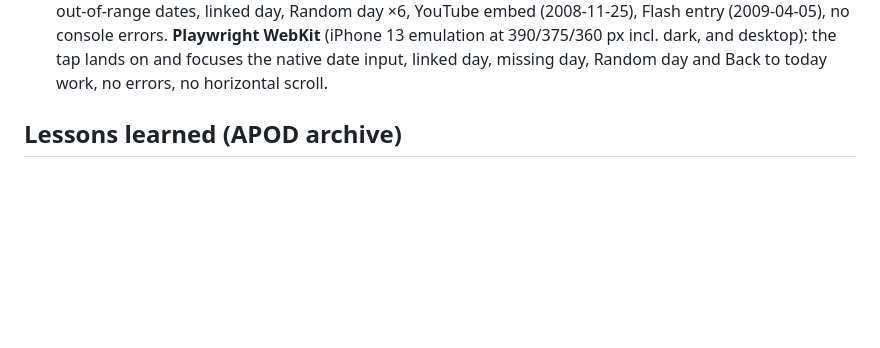
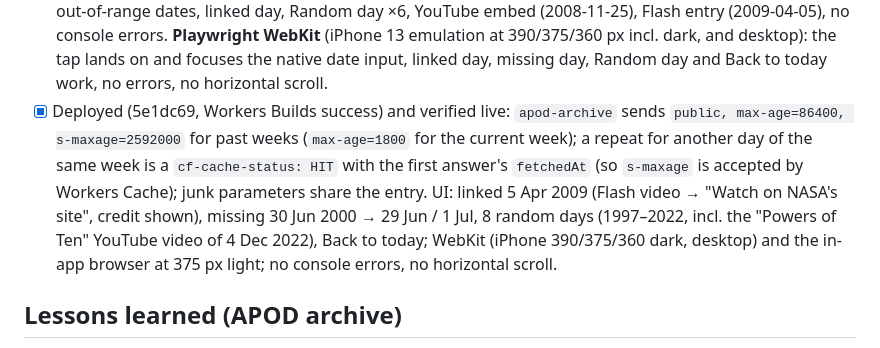
Before and after one commit to Almefty/astronomy-monitor, a Markdown page: TASKS.md, the part around the change. GitHub-like rendering; blank space fills up the shorter version.

Commit message:
TASKS: APOD archive verified on the live site
Co-Authored-By: Claude Opus 5.5 <noreply@anthropic.com>

```diff
--- a/TASKS.md
+++ b/TASKS.md
@@ -53,6 +53,14 @@ one's outcome) and says "7 of 7 panels loaded · oldest data 25 min old", naming
       (2009-04-05), no console errors. **Playwright WebKit** (iPhone 13 emulation at 390/375/360 px incl.
       dark, and desktop): the tap lands on and focuses the native date input, linked day, missing day, Random
       day and Back to today work, no errors, no horizontal scroll.
+- [x] Deployed (5e1dc69, Workers Builds success) and verified live: `apod-archive` sends
+      `public, max-age=86400, s-maxage=2592000` for past weeks (`max-age=1800` for the current week); a
+      repeat for another day of the same week is a `cf-cache-status: HIT` with the first answer's
+      `fetchedAt` (so `s-maxage` is accepted by Workers Cache); junk parameters share the entry. UI: linked
+      5 Apr 2009 (Flash video → "Watch on NASA's site", credit shown), missing 30 Jun 2000 → 29 Jun / 1 Jul,
+      8 random days (1997–2022, incl. the "Powers of Ten" YouTube video of 4 Dec 2022), Back to today; WebKit
+      (iPhone 390/375/360 dark, desktop) and the in-app browser at 375 px light; no console errors, no
+      horizontal scroll.
 
 ## Lessons learned (APOD archive)
 - **Don't reset an `<input type="date">` before the new day has loaded**: a second `change` (Playwright's
```
